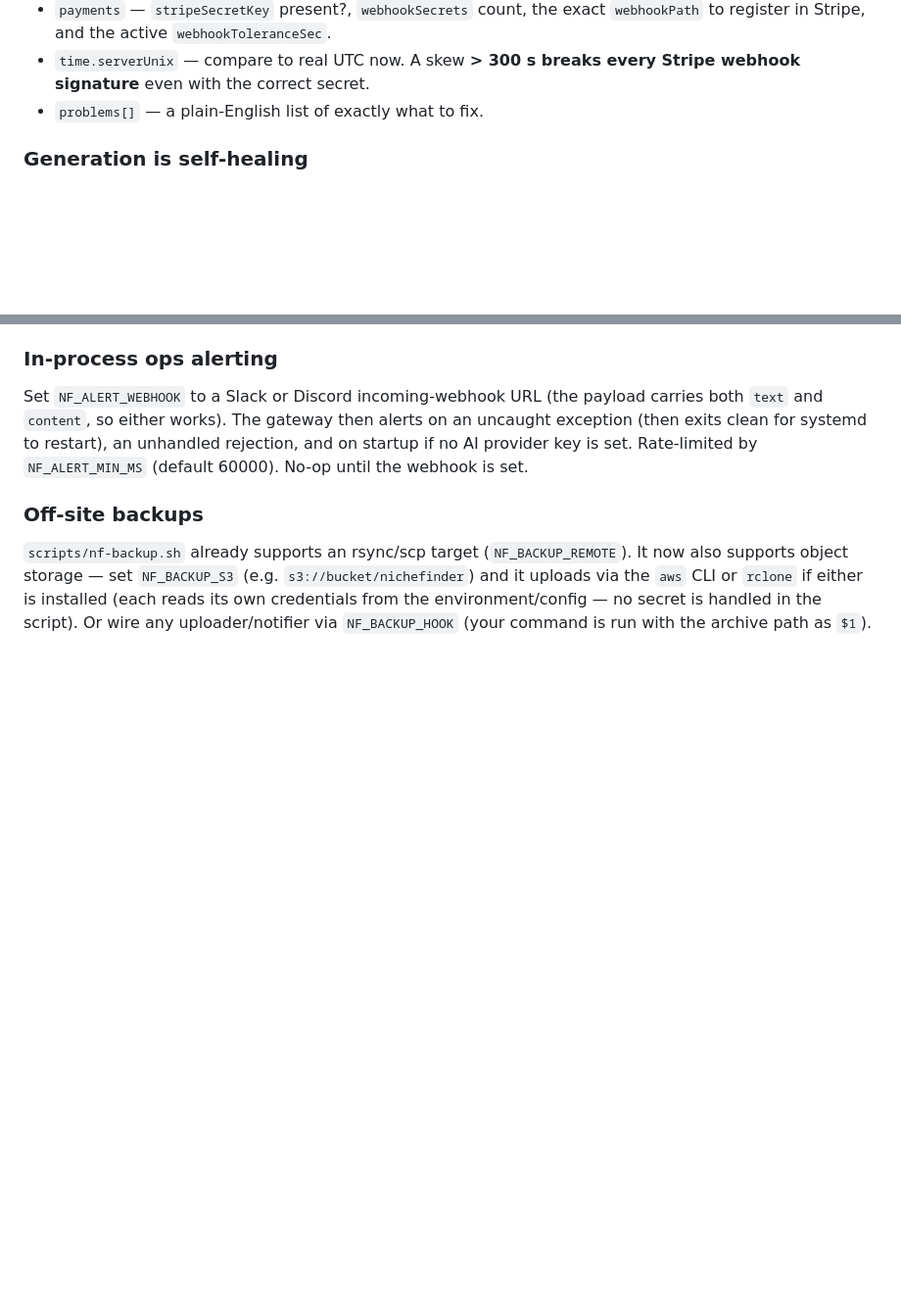
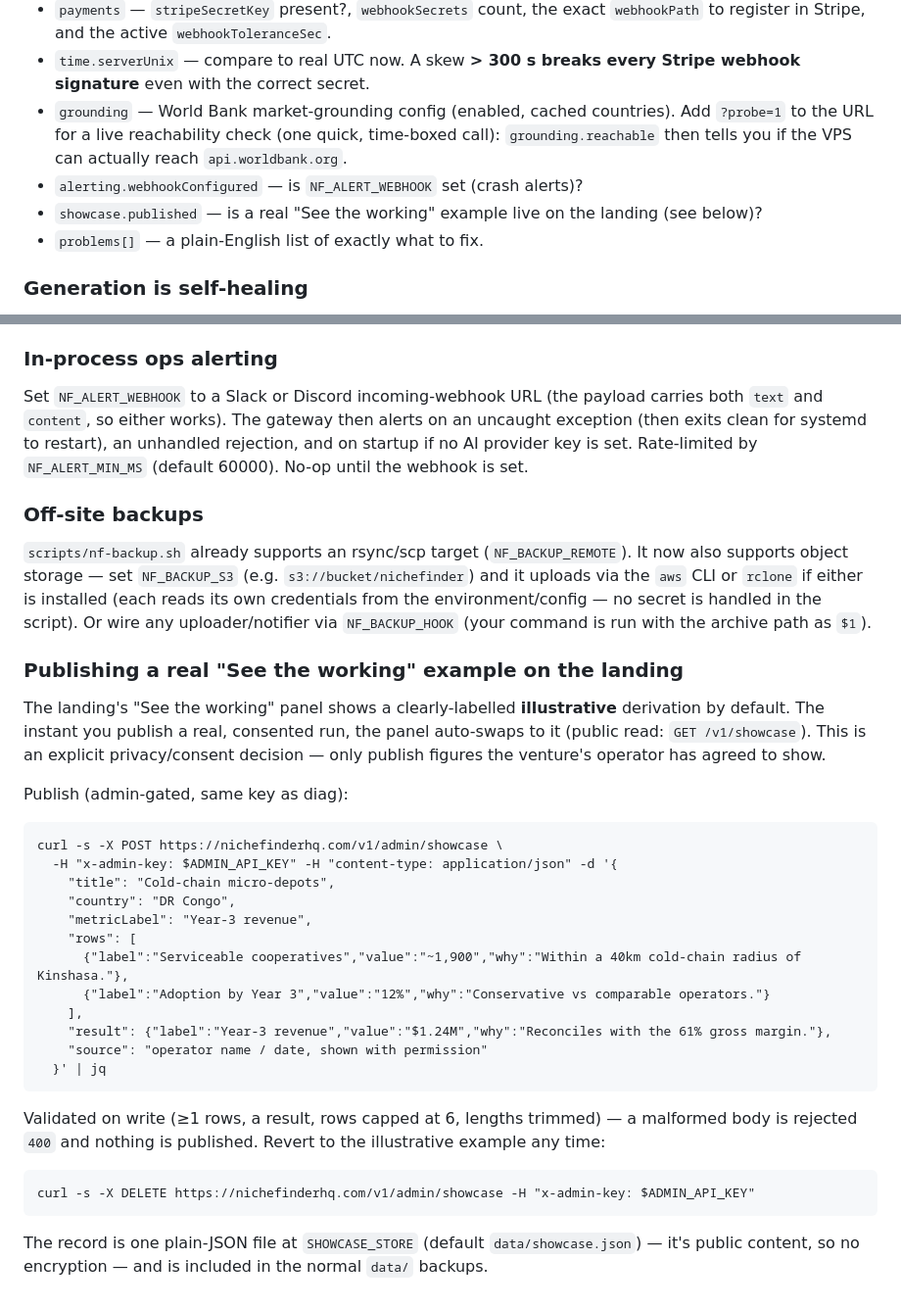
Before and after one commit to jnnseya-cpu/nichefinder, a Markdown page: DEPLOY-VPS.md, 2 parts joined by grey strips. Shown at 98% size. Rendered like a GitHub page; blank space fills up the shorter version.

Commit message:
docs: document /v1/showcase publishing + diag grounding/alerting fields
- diag bullet list now covers grounding (+ ?probe=1 reachability), alerting,
  and showcase.published.
- New subsection: how to publish/clear a real "See the working" example on the
  landing, with the exact admin curl, validation notes, and the store path.

Co-Authored-By: Claude Opus 4.8 <noreply@anthropic.com>
Claude-Session: https://claude.ai/code/session_01FiQxjpXjTM2hprywzFWd7V

````diff
--- a/DEPLOY-VPS.md
+++ b/DEPLOY-VPS.md
@@ -423,6 +423,13 @@ curl -s https://nichefinderhq.com/v1/admin/diag -H "x-admin-key: $ADMIN_API_KEY"
   `webhookPath` to register in Stripe, and the active `webhookToleranceSec`.
 - `time.serverUnix` — compare to real UTC now. A skew **> 300 s breaks every
   Stripe webhook signature** even with the correct secret.
+- `grounding` — World Bank market-grounding config (enabled, cached countries).
+  Add `?probe=1` to the URL for a live reachability check (one quick, time-boxed
+  call): `grounding.reachable` then tells you if the VPS can actually reach
+  `api.worldbank.org`.
+- `alerting.webhookConfigured` — is `NF_ALERT_WEBHOOK` set (crash alerts)?
+- `showcase.published` — is a real "See the working" example live on the landing
+  (see below)?
 - `problems[]` — a plain-English list of exactly what to fix.
 
 ### Generation is self-healing
@@ -480,3 +487,40 @@ It now also supports object storage — set `NF_BACKUP_S3` (e.g.
 is installed (each reads its own credentials from the environment/config — no
 secret is handled in the script). Or wire any uploader/notifier via
 `NF_BACKUP_HOOK` (your command is run with the archive path as `$1`).
+
+### Publishing a real "See the working" example on the landing
+
+The landing's "See the working" panel shows a clearly-labelled **illustrative**
+derivation by default. The instant you publish a real, consented run, the panel
+auto-swaps to it (public read: `GET /v1/showcase`). This is an explicit
+privacy/consent decision — only publish figures the venture's operator has
+agreed to show.
+
+Publish (admin-gated, same key as diag):
+
+```
+curl -s -X POST https://nichefinderhq.com/v1/admin/showcase \
+  -H "x-admin-key: $ADMIN_API_KEY" -H "content-type: application/json" -d '{
+    "title": "Cold-chain micro-depots",
+    "country": "DR Congo",
+    "metricLabel": "Year-3 revenue",
+    "rows": [
+      {"label":"Serviceable cooperatives","value":"~1,900","why":"Within a 40km cold-chain radius of Kinshasa."},
+      {"label":"Adoption by Year 3","value":"12%","why":"Conservative vs comparable operators."}
+    ],
+    "result": {"label":"Year-3 revenue","value":"$1.24M","why":"Reconciles with the 61% gross margin."},
+    "source": "operator name / date, shown with permission"
+  }' | jq
+```
+
+Validated on write (≥1 rows, a result, rows capped at 6, lengths trimmed) — a
+malformed body is rejected `400` and nothing is published. Revert to the
+illustrative example any time:
+
+```
+curl -s -X DELETE https://nichefinderhq.com/v1/admin/showcase -H "x-admin-key: $ADMIN_API_KEY"
+```
+
+The record is one plain-JSON file at `SHOWCASE_STORE` (default
+`data/showcase.json`) — it's public content, so no encryption — and is included
+in the normal `data/` backups.
````
